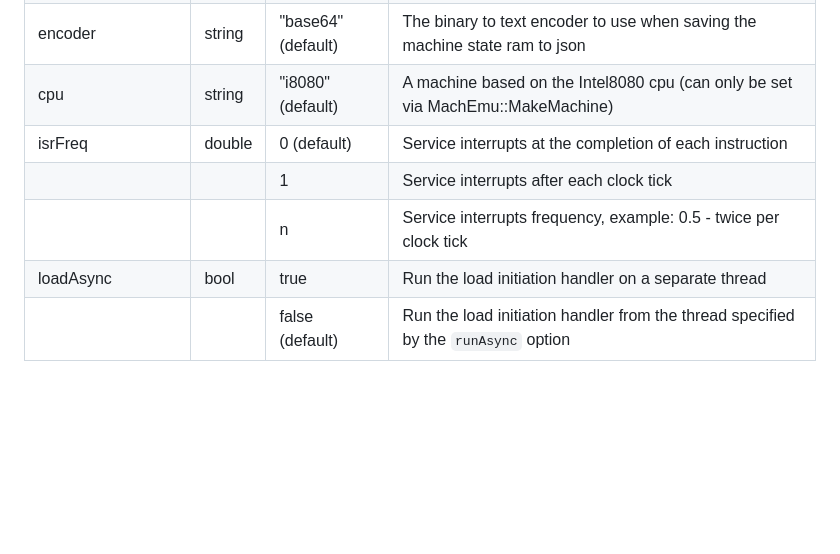
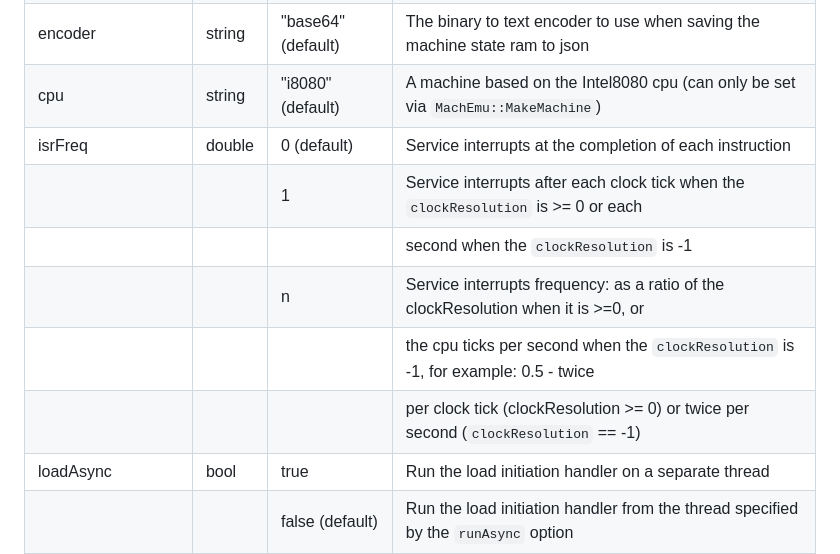
Before and after one commit to nbeddows/meen, a Markdown page: README.md, the part around the change. Drawn GitHub-style; blank space fills up the shorter version.

Commit message:
docs: update the isrFreq option
addresses differences when the clockResolution is set (>= 0) vs when it is not set (-1)

```diff
--- a/README.md
+++ b/README.md
@@ -290,10 +290,13 @@ The following table describes the supported options (note, when no option is spe
 | compressor            | string | "zlib" (default)   | Use zlib compression library to compress the ram when saving its state             |
 |                       |        | "none"             | No compression will be used when saving the state of the ram                       |
 | encoder               | string | "base64" (default) | The binary to text encoder to use when saving the machine state ram to json        |
-| cpu                   | string | "i8080" (default)  | A machine based on the Intel8080 cpu (can only be set via MachEmu::MakeMachine)    |
+| cpu                   | string | "i8080" (default)  | A machine based on the Intel8080 cpu (can only be set via `MachEmu::MakeMachine`)  |
 | isrFreq               | double | 0 (default)        | Service interrupts at the completion of each instruction                           |
-|                       |        | 1                  | Service interrupts after each clock tick                                           |
-|                       |        | n                  | Service interrupts frequency, example: 0.5 - twice per clock tick                  |
+|                       |        | 1                  | Service interrupts after each clock tick when the `clockResolution` is >= 0 or each|
+|                       |        |                    | second when the `clockResolution` is -1                                            |
+|                       |        | n                  | Service interrupts frequency: as a ratio of the clockResolution when it is >=0, or |
+|                       |        |                    | the cpu ticks per second when the `clockResolution` is -1, for example: 0.5 - twice|
+|                       |        |                    | per clock tick (clockResolution >= 0) or twice per second (`clockResolution` == -1)|
 | loadAsync             | bool   | true               | Run the load initiation handler on a separate thread                               |
 |                       |        | false (default)    | Run the load initiation handler from the thread specified by the `runAsync` option |
 | ramOffset (deprecated)| uint16 | n (default: 0)     | The offset in bytes from the start of the memory to the start of the ram           |
```
Also changed, not shown: CHANGELOG.md (+2 -6 lines).
